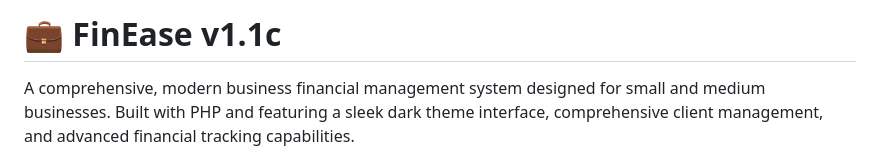
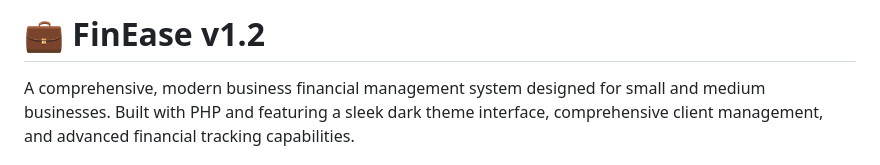
Before and after one commit to dapoalla/finease, a Markdown page: README.md, the part around the change. Rendered like a GitHub page.

```diff
--- a/README.md
+++ b/README.md
@@ -1,4 +1,4 @@
-# 💼 FinEase v1.1c
+# 💼 FinEase v1.2
 
 A comprehensive, modern business financial management system designed for small and medium businesses. Built with PHP and featuring a sleek dark theme interface, comprehensive client management, and advanced financial tracking capabilities.
 
```
